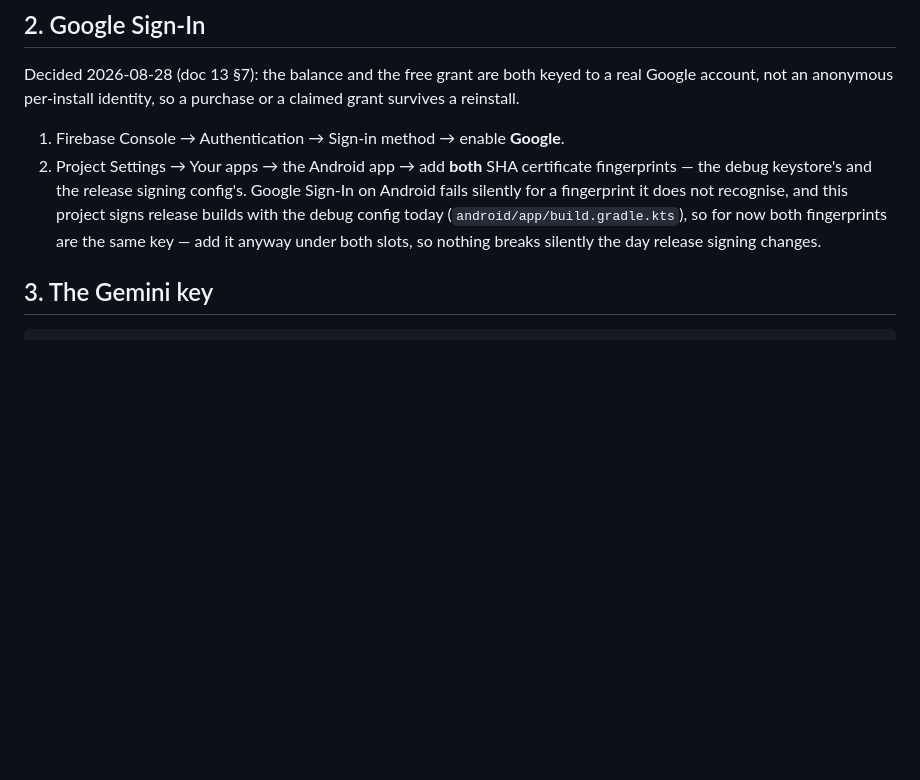
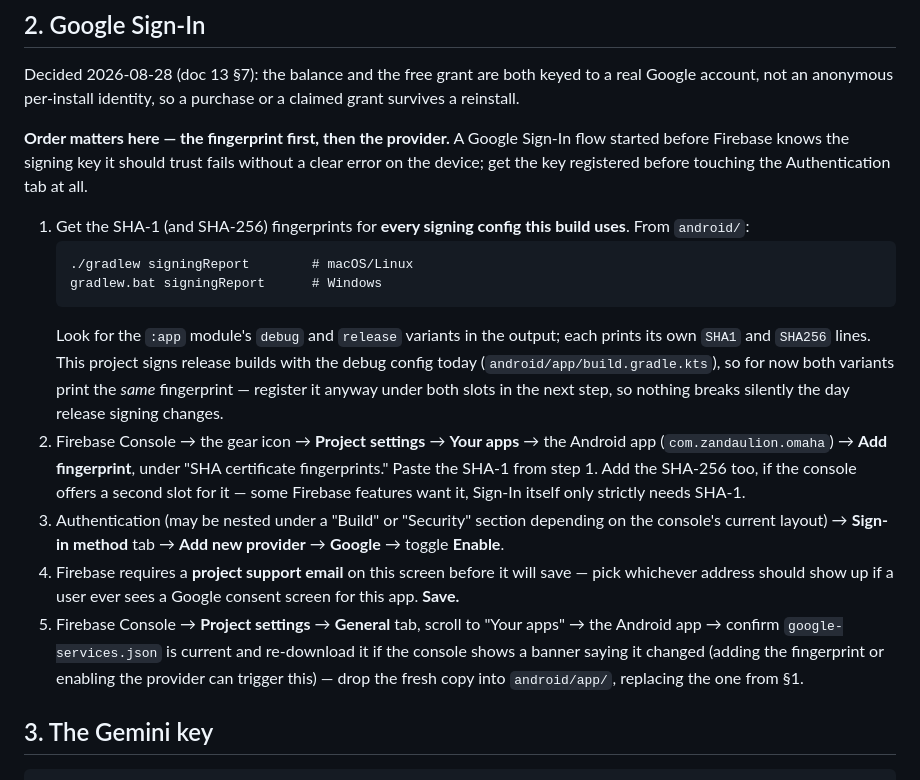
Before and after one commit to zandaulion/omaha, a Markdown page: docs/17_AI_RELAY_DEPLOYMENT.md, the part around the change. GitHub-like rendering; blank space fills up the shorter version.

Commit message:
docs(17): fix the Google Sign-In setup order -- fingerprint before provider
Had it backwards: the runbook enabled the Google provider first and
registered the SHA fingerprint second. Firebase actually wants the
fingerprint registered before the provider is turned on -- a sign-in
flow started before Firebase knows which signing key to trust fails on
device with no clear error, which is a bad way to discover the ordering
was wrong.

Expanded into a full walkthrough while fixing it: the exact
./gradlew signingReport / gradlew.bat signingReport command to get the
fingerprints, where to paste them in Project settings, that Firebase
requires a project support email before it will save the provider, and
that adding a fingerprint can trigger a google-services.json change
worth re-downloading.

Co-Authored-By: Claude Opus 5 <noreply@anthropic.com>
Claude-Session: https://claude.ai/code/session_01HLjQxma5otZbZ5o7eFt7s6

````diff
--- a/docs/17_AI_RELAY_DEPLOYMENT.md
+++ b/docs/17_AI_RELAY_DEPLOYMENT.md
@@ -36,14 +36,39 @@ Decided 2026-08-28 (doc 13 §7): the balance and the free grant are both keyed
 to a real Google account, not an anonymous per-install identity, so a
 purchase or a claimed grant survives a reinstall.
 
-1. Firebase Console → Authentication → Sign-in method → enable **Google**.
-2. Project Settings → Your apps → the Android app → add **both** SHA
-   certificate fingerprints — the debug keystore's and the release signing
-   config's. Google Sign-In on Android fails silently for a fingerprint it
-   does not recognise, and this project signs release builds with the debug
-   config today (`android/app/build.gradle.kts`), so for now both fingerprints
-   are the same key — add it anyway under both slots, so nothing breaks
-   silently the day release signing changes.
+**Order matters here — the fingerprint first, then the provider.** A Google
+Sign-In flow started before Firebase knows the signing key it should trust
+fails without a clear error on the device; get the key registered before
+touching the Authentication tab at all.
+
+1. Get the SHA-1 (and SHA-256) fingerprints for **every signing config this
+   build uses**. From `android/`:
+   ```
+   ./gradlew signingReport        # macOS/Linux
+   gradlew.bat signingReport      # Windows
+   ```
+   Look for the `:app` module's `debug` and `release` variants in the output;
+   each prints its own `SHA1` and `SHA256` lines. This project signs release
+   builds with the debug config today (`android/app/build.gradle.kts`), so
+   for now both variants print the *same* fingerprint — register it anyway
+   under both slots in the next step, so nothing breaks silently the day
+   release signing changes.
+2. Firebase Console → the gear icon → **Project settings** → **Your apps** →
+   the Android app (`com.zandaulion.omaha`) → **Add fingerprint**, under
+   "SHA certificate fingerprints." Paste the SHA-1 from step 1. Add the
+   SHA-256 too, if the console offers a second slot for it — some Firebase
+   features want it, Sign-In itself only strictly needs SHA-1.
+3. Authentication (may be nested under a "Build" or "Security" section
+   depending on the console's current layout) → **Sign-in method** tab →
+   **Add new provider** → **Google** → toggle **Enable**.
+4. Firebase requires a **project support email** on this screen before it
+   will save — pick whichever address should show up if a user ever sees a
+   Google consent screen for this app. **Save.**
+5. Firebase Console → **Project settings** → **General** tab, scroll to
+   "Your apps" → the Android app → confirm `google-services.json` is current
+   and re-download it if the console shows a banner saying it changed
+   (adding the fingerprint or enabling the provider can trigger this) — drop
+   the fresh copy into `android/app/`, replacing the one from §1.
 
 ## 3. The Gemini key
 
````
